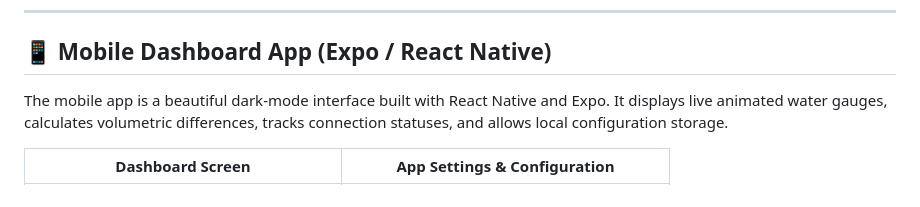
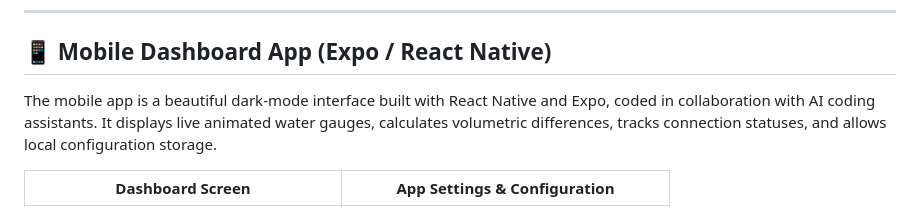
Before and after one commit to talhaimran96/WaterLevelInspector, a Markdown page: README.md, the part around the change. Rendered like a GitHub page.

Commit message:
UDPATE README

```diff
--- a/README.md
+++ b/README.md
@@ -135,7 +135,7 @@ Sketches are built with Arduino IDE. Make sure you install the `ESP8266` board l
 
 ## 📱 Mobile Dashboard App (Expo / React Native)
 
-The mobile app is a beautiful dark-mode interface built with React Native and Expo. It displays live animated water gauges, calculates volumetric differences, tracks connection statuses, and allows local configuration storage.
+The mobile app is a beautiful dark-mode interface built with React Native and Expo, coded in collaboration with AI coding assistants. It displays live animated water gauges, calculates volumetric differences, tracks connection statuses, and allows local configuration storage.
 
 | Dashboard Screen | App Settings & Configuration |
 | :---: | :---: |
```
